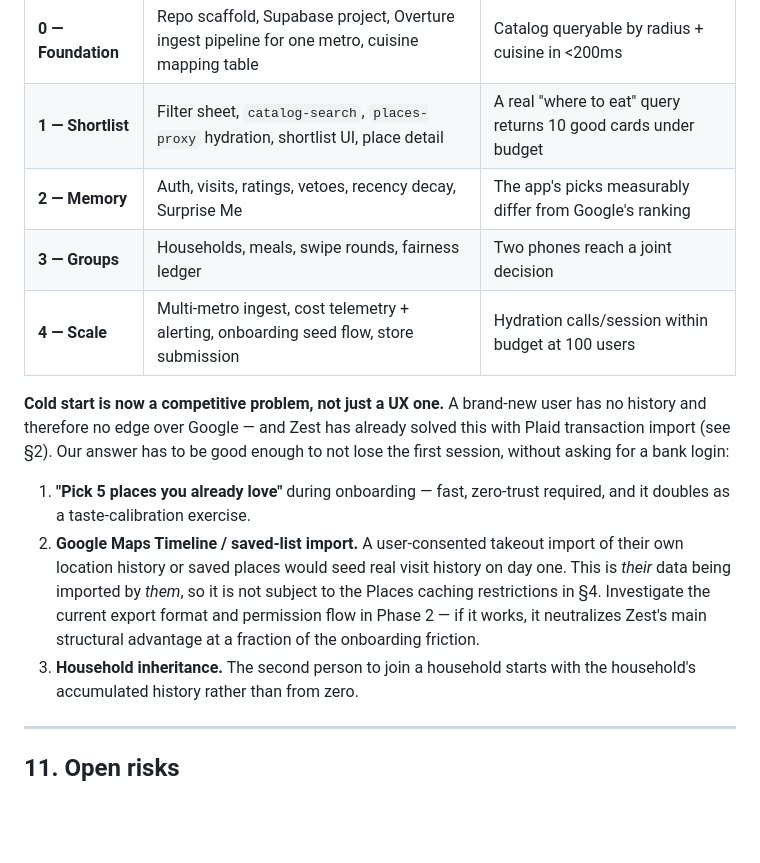
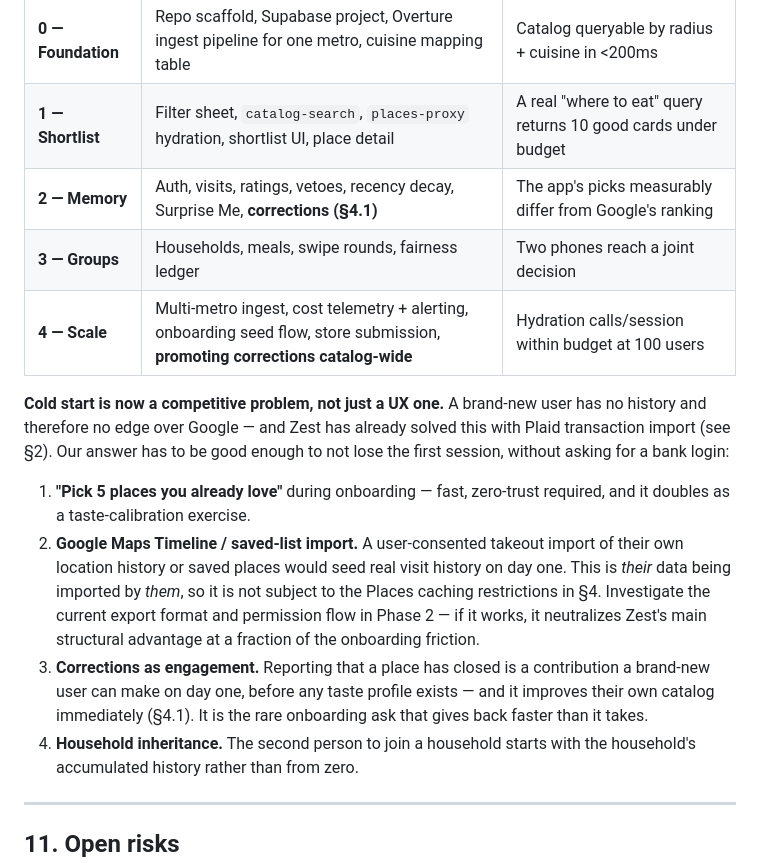
Before and after one commit to jmc2010/Elsewhere, a Markdown page: docs/spec.md, the part around one of its changes. Drawn GitHub-style; blank space fills up the shorter version.

```diff
--- a/docs/spec.md
+++ b/docs/spec.md
@@ -379,9 +427,9 @@ that is version-controlled and applied at ingest. Not an at-request LLM call.
 |---|---|---|
 | **0 — Foundation** | Repo scaffold, Supabase project, Overture ingest pipeline for one metro, cuisine mapping table | Catalog queryable by radius + cuisine in <200ms |
 | **1 — Shortlist** | Filter sheet, `catalog-search`, `places-proxy` hydration, shortlist UI, place detail | A real "where to eat" query returns 10 good cards under budget |
-| **2 — Memory** | Auth, visits, ratings, vetoes, recency decay, Surprise Me | The app's picks measurably differ from Google's ranking |
+| **2 — Memory** | Auth, visits, ratings, vetoes, recency decay, Surprise Me, **corrections (§4.1)** | The app's picks measurably differ from Google's ranking |
 | **3 — Groups** | Households, meals, swipe rounds, fairness ledger | Two phones reach a joint decision |
-| **4 — Scale** | Multi-metro ingest, cost telemetry + alerting, onboarding seed flow, store submission | Hydration calls/session within budget at 100 users |
+| **4 — Scale** | Multi-metro ingest, cost telemetry + alerting, onboarding seed flow, store submission, **promoting corrections catalog-wide** | Hydration calls/session within budget at 100 users |
 
 **Cold start is now a competitive problem, not just a UX one.** A brand-new
 user has no history and therefore no edge over Google — and Zest has already
@@ -397,7 +445,11 @@ enough to not lose the first session, without asking for a bank login:
    current export format and permission flow in Phase 2 — if it works, it
    neutralizes Zest's main structural advantage at a fraction of the
    onboarding friction.
-3. **Household inheritance.** The second person to join a household starts with
+3. **Corrections as engagement.** Reporting that a place has closed is a
+   contribution a brand-new user can make on day one, before any taste profile
+   exists — and it improves their own catalog immediately (§4.1). It is the
+   rare onboarding ask that gives back faster than it takes.
+4. **Household inheritance.** The second person to join a household starts with
    the household's accumulated history rather than from zero.
 
 ---
```
Also changed, not shown: other parts of docs/spec.md (+48 -0 lines).
